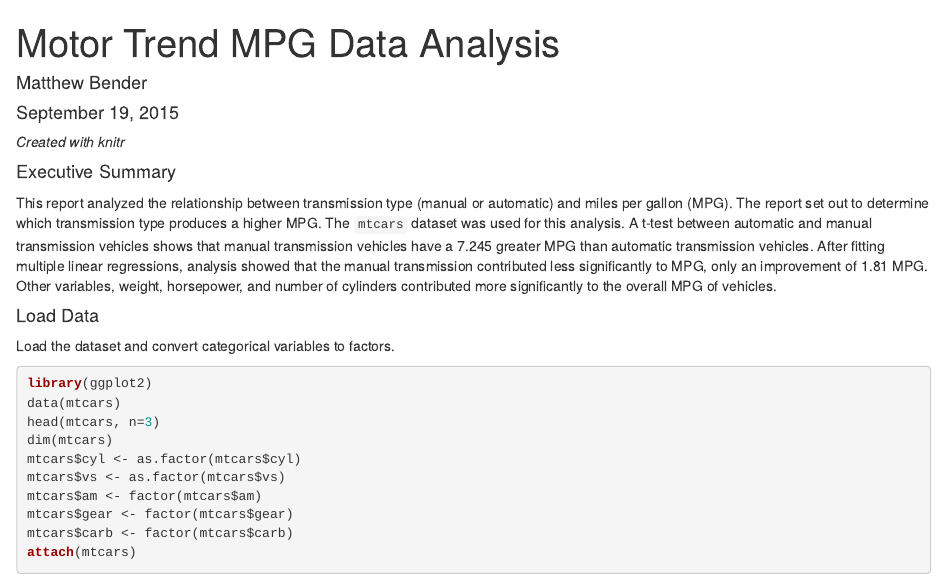
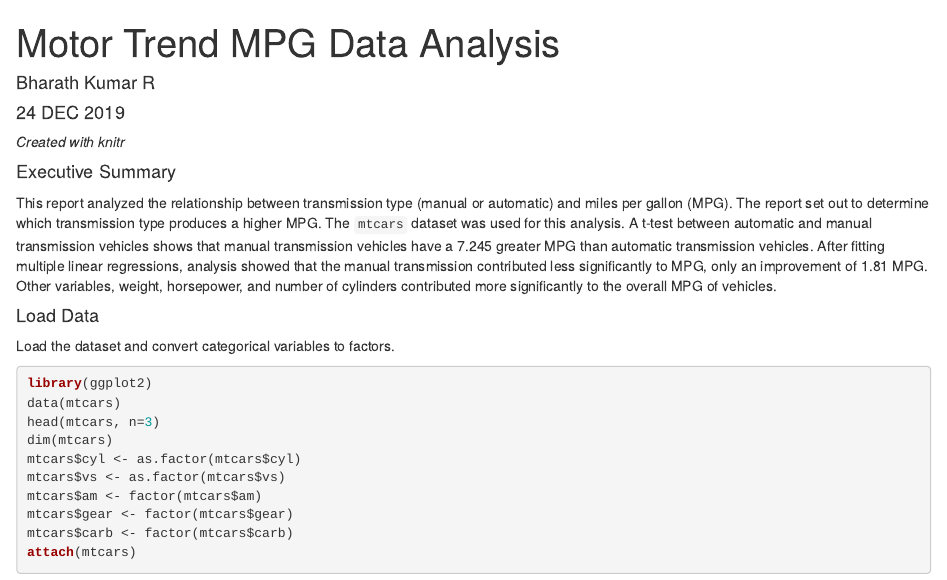
Before and after one commit to Bharath-kumar-R/Regression-Models-Course-Project-Assignment, an R Markdown document (motor_trend_mpg_data_analysis.Rmd): the page in a window 1100 px wide, from its top. Rendered offline with R 4.5, knitr and Pandoc, with nearby package versions.

Commit message:
Update motor_trend_mpg_data_analysis.Rmd

```diff
--- a/motor_trend_mpg_data_analysis.Rmd
+++ b/motor_trend_mpg_data_analysis.Rmd
@@ -1,7 +1,7 @@
 ---
 title: "Motor Trend MPG Data Analysis"
-author: "Matthew Bender"
-date: "September 19, 2015"
+author: "Bharath Kumar R"
+date: "24 DEC 2019"
 output: html_document
 ---
 *Created with knitr*
```
